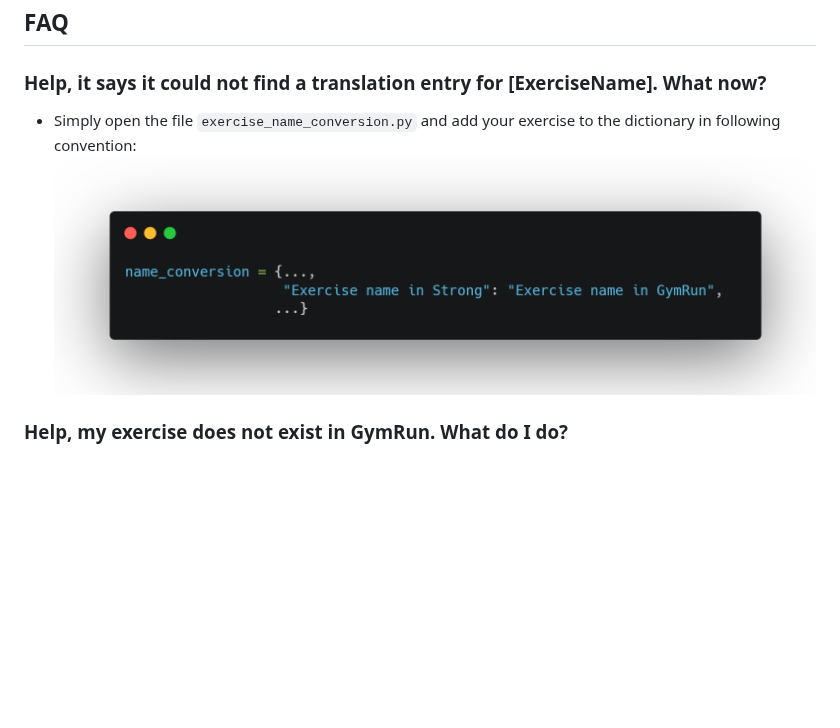
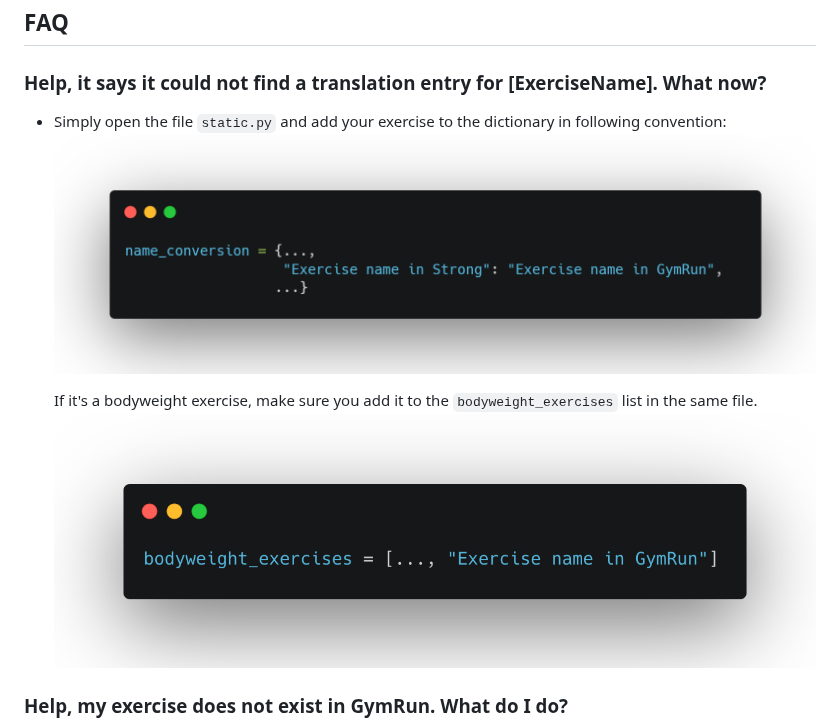
Before and after one commit to AchrafYndz/StrongToGymRun, a Markdown page: README.md, the part around the change. Drawn GitHub-style; pictures changed too: images/bodyweight_exercises.png (added); blank space fills up the shorter version.

Commit message:
Move bodyweight exercises list to static file

```diff
--- a/README.md
+++ b/README.md
@@ -28,8 +28,11 @@ on "More" and then "Backup". Here you will find multiple ways to import/export d
 
 ### Help, it says it could not find a translation entry for [ExerciseName]. What now?
 
-- Simply open the file `exercise_name_conversion.py` and add your exercise to the dictionary in following convention:
-  ![](images/dictionary_screenshot.png)
+- Simply open the file `static.py` and add your exercise to the dictionary in following convention:
+  ![name conversion dictionary](images/dictionary_screenshot.png)
+
+  If it's a bodyweight exercise, make sure you add it to the `bodyweight_exercises` list in the same file.
+  ![bodyweight exercises list](images/bodyweight_exercises.png)
 
 ### Help, my exercise does not exist in GymRun. What do I do?
 
```
Also changed, not shown: 3 other files.
